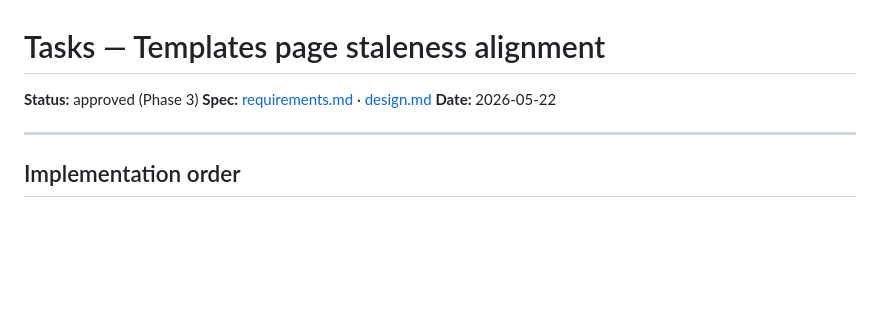
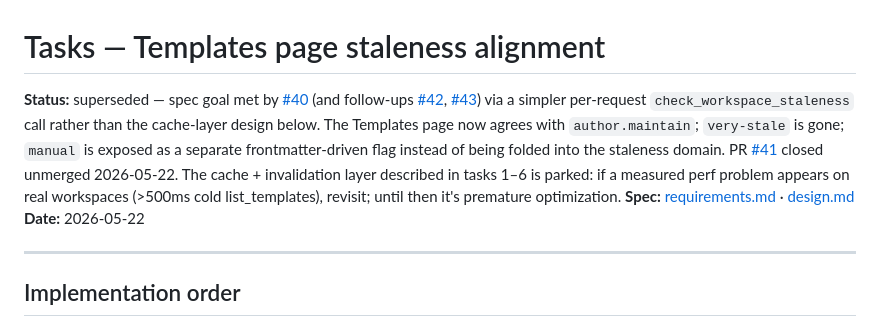
Before and after one commit to Smart-AI-Memory/attune-gui, a Markdown page: specs/templates-staleness-alignment/tasks.md, the part around the change. Drawn GitHub-style; blank space fills up the shorter version.

Commit message:
docs(specs): mark templates-staleness-alignment superseded by #40 (#45)
The Templates page now agrees with author.maintain — the spec's
goal — but via a simpler per-request check_workspace_staleness
call (PR #40) rather than the cache layer + three invalidation
seams described in tasks 1–6. very-stale is retired; manual is
exposed as a separate frontmatter flag rather than folded into
the staleness domain.

PR #41 closed unmerged. Cache layer parked behind a measured
perf trigger (>500ms cold list_templates on real workspace).

Co-authored-by: Claude Opus 4.7 <noreply@anthropic.com>

```diff
--- a/specs/templates-staleness-alignment/tasks.md
+++ b/specs/templates-staleness-alignment/tasks.md
@@ -1,6 +1,6 @@
 # Tasks — Templates page staleness alignment
 
-**Status:** approved (Phase 3)
+**Status:** superseded — spec goal met by [#40](https://github.com/Smart-AI-Memory/attune-gui/pull/40) (and follow-ups [#42](https://github.com/Smart-AI-Memory/attune-gui/pull/42), [#43](https://github.com/Smart-AI-Memory/attune-gui/pull/43)) via a simpler per-request `check_workspace_staleness` call rather than the cache-layer design below. The Templates page now agrees with `author.maintain`; `very-stale` is gone; `manual` is exposed as a separate frontmatter-driven flag instead of being folded into the staleness domain. PR [#41](https://github.com/Smart-AI-Memory/attune-gui/pull/41) closed unmerged 2026-05-22. The cache + invalidation layer described in tasks 1–6 is parked: if a measured perf problem appears on real workspaces (>500ms cold list_templates), revisit; until then it's premature optimization.
 **Spec:** [requirements.md](./requirements.md) · [design.md](./design.md)
 **Date:** 2026-05-22
 
```
